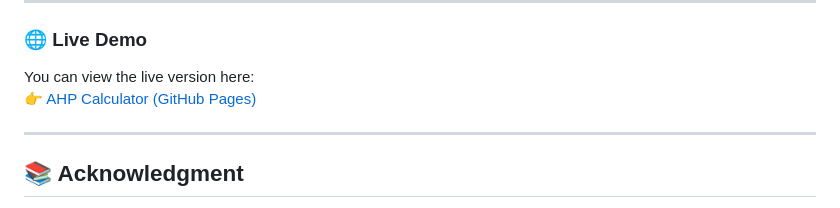
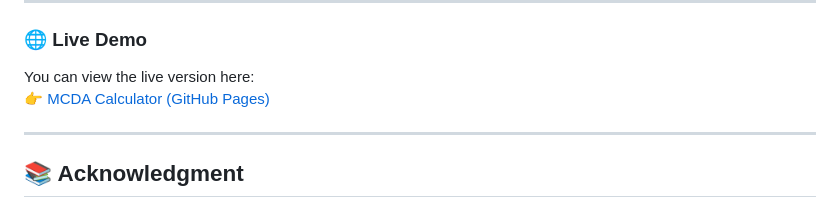
Before and after one commit to habibullah-2107046/MCDA-Calculator, a Markdown page: README.md, the part around the change. GitHub-like rendering.

```diff
--- a/README.md
+++ b/README.md
@@ -97,7 +97,7 @@ AHP-Calculator/
 
 ### 🌐 Live Demo
 You can view the live version here:
-👉 [AHP Calculator (GitHub Pages)](https://habibullah-2107046.github.io/MCDA-Calculator/)
+👉 [MCDA Calculator (GitHub Pages)](https://habibullah-2107046.github.io/MCDA-Calculator/)
 
 ---
 
```
